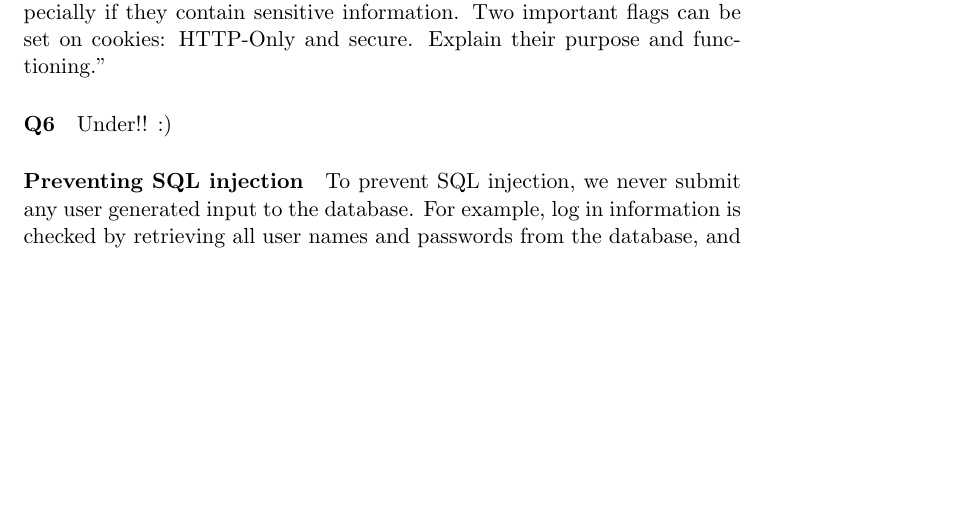
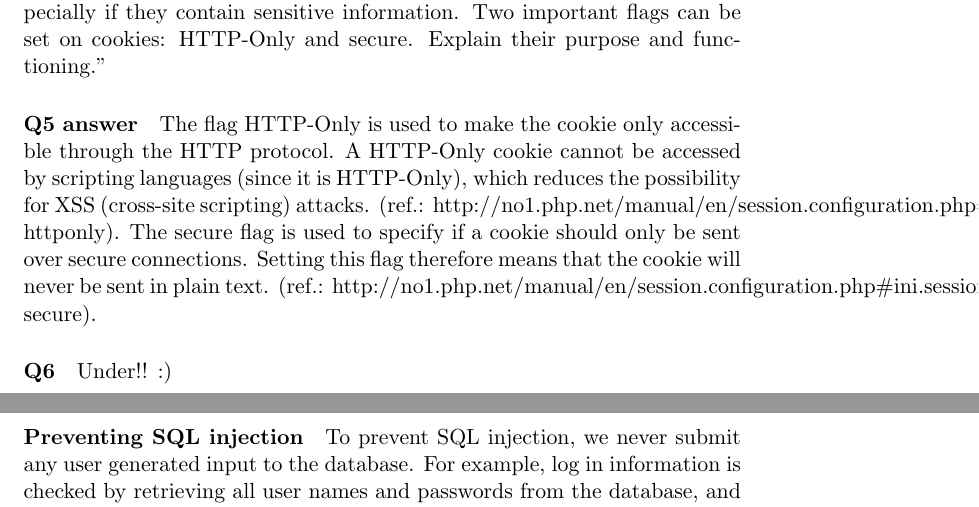
Before and after one commit to stianwe/ttm4135, a LaTeX paper (report.tex): part of page 3 of 4 before the commit and two parts of pages 3 and 4 of 5 after it, the two joined at a grey line, cut so that both start at the same text, the shorter picture padded with empty space. Compiled offline with pdfLaTeX.

Commit message:
Answer Q5

```diff
--- a/report.tex
+++ b/report.tex
@@ -78,6 +78,9 @@ For this type of server one of the best ways to get access is by creating a cert
 "Cookies can be a potential security risk if not handled properly, especially if they contain
 sensitive information. Two important flags can be set on cookies: HTTP-Only and secure.
 Explain their purpose and functioning."
+\paragraph{Q5 answer}
+The flag HTTP-Only is used to make the cookie only accessible through the HTTP protocol. A HTTP-Only cookie cannot be accessed by scripting languages (since it is HTTP-Only), which reduces the possibility for XSS (cross-site scripting) attacks. (ref.: http://no1.php.net/manual/en/session.configuration.php\#ini.session.cookie-httponly).
+The secure flag is used to specify if a cookie should only be sent over secure connections. Setting this flag therefore means that the cookie will never be sent in plain text. (ref.: http://no1.php.net/manual/en/session.configuration.php\#ini.session.cookie-secure).
 \paragraph{Q6} Under!! :)
 \paragraph{Preventing SQL injection}
 To prevent SQL injection, we never submit any user generated input to the database. For example, log in information is checked by retrieving all user names and passwords from the database, and then compared to what the user actually entered. This way, the database can never be affected by what the user actually enters when logging in.
```
